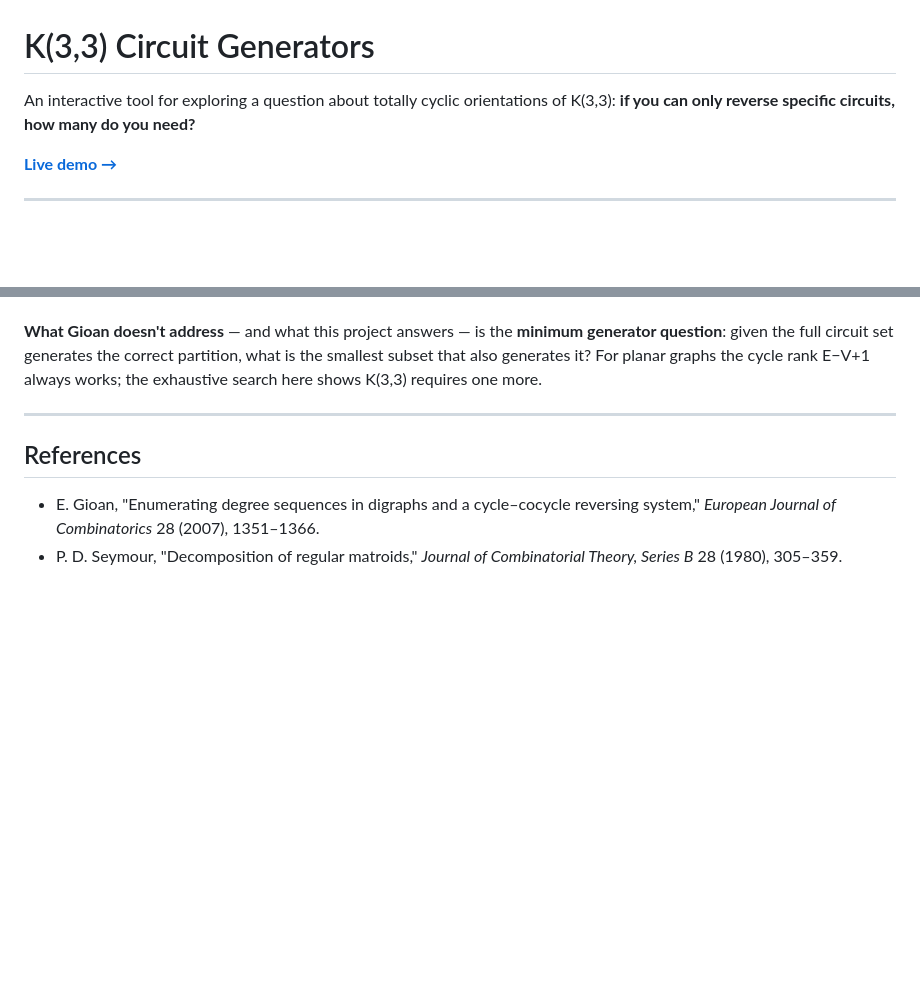
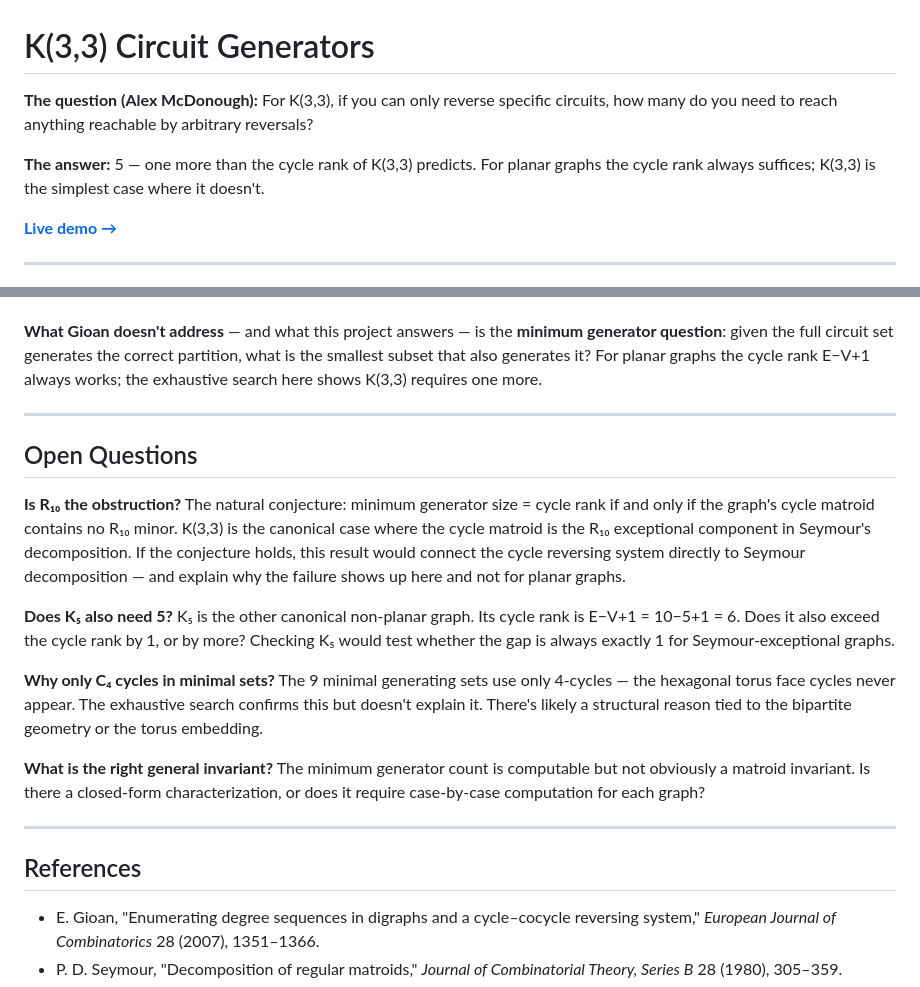
Before and after one commit to mikeion/graph-problems, a Markdown page: README.md, 2 parts joined by grey strips. GitHub-like rendering; blank space fills up the shorter version.

Commit message:
Add executive summary and open questions to README
Lead with the question and answer so Alex can orient immediately.
Add Open Questions section with four concrete follow-up directions:
R10 obstruction conjecture, K5 check, C4-only structural question,
and the general invariant question.

```diff
--- a/README.md
+++ b/README.md
@@ -1,7 +1,8 @@
 # K(3,3) Circuit Generators
 
-An interactive tool for exploring a question about totally cyclic orientations of K(3,3):
-**if you can only reverse specific circuits, how many do you need?**
+**The question (Alex McDonough):** For K(3,3), if you can only reverse specific circuits, how many do you need to reach anything reachable by arbitrary reversals?
+
+**The answer:** 5 — one more than the cycle rank of K(3,3) predicts. For planar graphs the cycle rank always suffices; K(3,3) is the simplest case where it doesn't.
 
 **[Live demo →](https://mikeion.github.io/graph-problems/)**
 
@@ -73,6 +74,18 @@ The reversal operation studied here is an instance of what Gioan (2007) calls a
 
 ---
 
+## Open Questions
+
+**Is R₁₀ the obstruction?** The natural conjecture: minimum generator size = cycle rank if and only if the graph's cycle matroid contains no R₁₀ minor. K(3,3) is the canonical case where the cycle matroid is the R₁₀ exceptional component in Seymour's decomposition. If the conjecture holds, this result would connect the cycle reversing system directly to Seymour decomposition — and explain why the failure shows up here and not for planar graphs.
+
+**Does K₅ also need 5?** K₅ is the other canonical non-planar graph. Its cycle rank is E−V+1 = 10−5+1 = 6. Does it also exceed the cycle rank by 1, or by more? Checking K₅ would test whether the gap is always exactly 1 for Seymour-exceptional graphs.
+
+**Why only C₄ cycles in minimal sets?** The 9 minimal generating sets use only 4-cycles — the hexagonal torus face cycles never appear. The exhaustive search confirms this but doesn't explain it. There's likely a structural reason tied to the bipartite geometry or the torus embedding.
+
+**What is the right general invariant?** The minimum generator count is computable but not obviously a matroid invariant. Is there a closed-form characterization, or does it require case-by-case computation for each graph?
+
+---
+
 ## References
 
 - E. Gioan, "Enumerating degree sequences in digraphs and a cycle–cocycle reversing system," *European Journal of Combinatorics* 28 (2007), 1351–1366.
```
